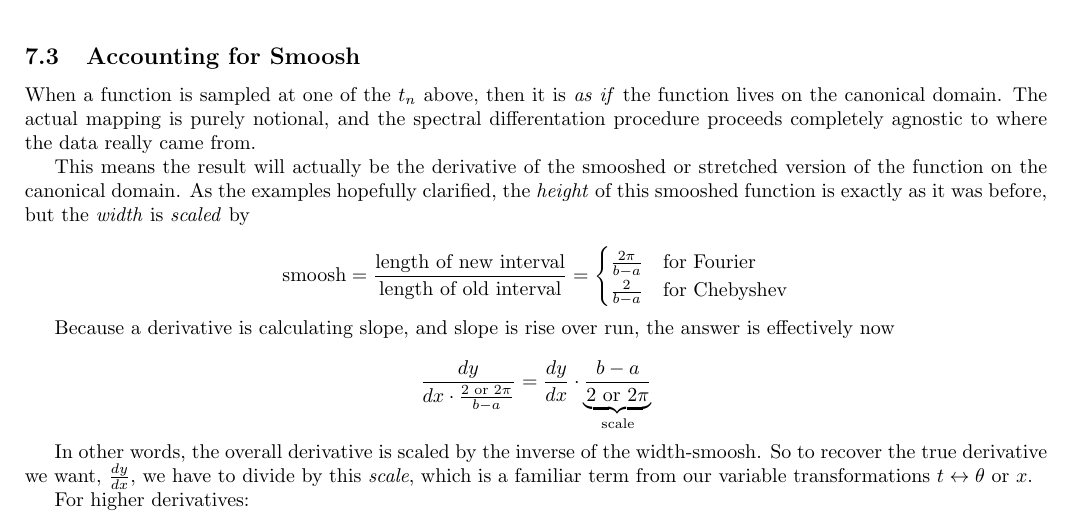
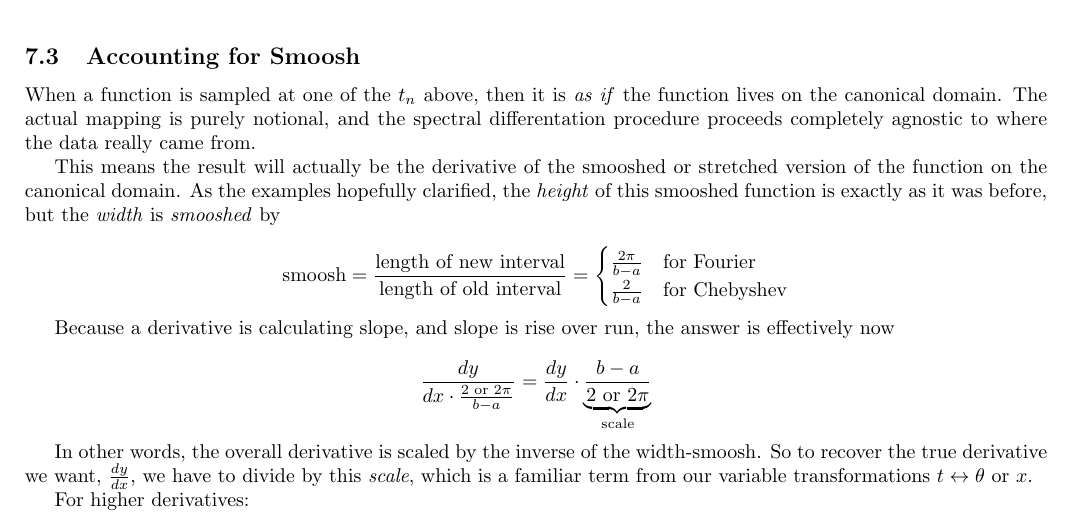
Before and after one commit to pavelkomarov/spectral-derivatives, a LaTeX document (doc/math.tex): part of page 20 of 22, cut so that both start at the same text. Compiled offline with pdfLaTeX.

Commit message:
changed scaled->smooshed

```diff
--- a/doc/math.tex
+++ b/doc/math.tex
@@ -978,7 +978,7 @@ In simple code terms, if we want to take a spectral derivative of a function on
 
 When a function is sampled at one of the $t_n$ above, then it is \textit{as if} the function lives on the canonical domain. The actual mapping is purely notional, and the spectral differentation procedure proceeds completely agnostic to where the data really came from.
 
-This means the result will actually be the derivative of the smooshed or stretched version of the function on the canonical domain. As the examples hopefully clarified, the \textit{height} of this smooshed function is exactly as it was before, but the \textit{width} is \textit{scaled} by
+This means the result will actually be the derivative of the smooshed or stretched version of the function on the canonical domain. As the examples hopefully clarified, the \textit{height} of this smooshed function is exactly as it was before, but the \textit{width} is \textit{smooshed} by
 
 $$\text{smoosh} = \frac{\text{length of new interval}}{\text{length of old interval}} = \begin{cases} \frac{2\pi}{b-a} & \text{for Fourier} \\ \frac{2}{b-a} & \text{for Chebyshev} \end{cases}$$
 
```
